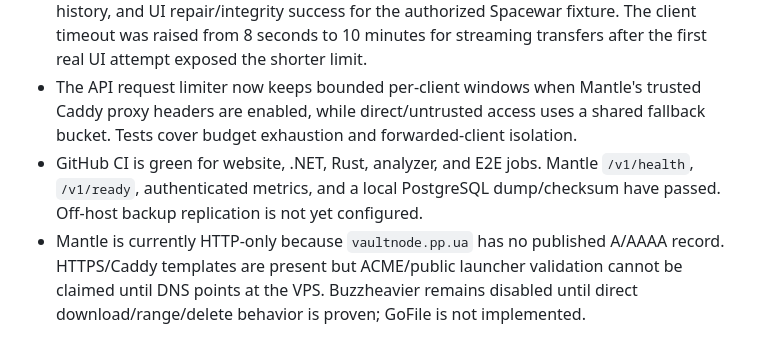
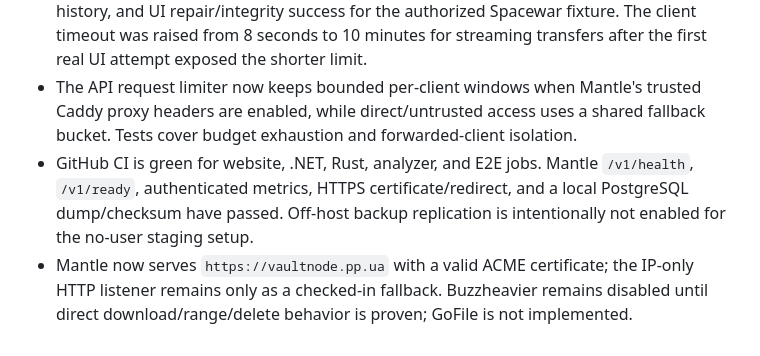
Before and after one commit to Fe4rlessKirito/Game_Launcher, a Markdown page: docs/implementation-audit.md, the part around the change. GitHub-like rendering.

```diff
--- a/docs/implementation-audit.md
+++ b/docs/implementation-audit.md
@@ -44,5 +44,11 @@ The table above is the historical baseline from `da2aeea`; it is not a descripti
 - The Avalonia runtime now hydrates the catalog from the API, derives install/update state from persisted local state, and wires library/search/sidebar, download jobs, pause/resume, install/update/repair/uninstall/play, and settings navigation through the runtime. The client now follows all catalog pages. Remaining UI work is interactive visual QA and release packaging, not the original service-graph wiring.
 - On 2026-08-14, interactive Windows validation against Mantle staging confirmed settings endpoint persistence, live catalog hydration, UI install, persisted completed-download history, and UI repair/integrity success for the authorized Spacewar fixture. The client timeout was raised from 8 seconds to 10 minutes for streaming transfers after the first real UI attempt exposed the shorter limit.
 - The API request limiter now keeps bounded per-client windows when Mantle's trusted Caddy proxy headers are enabled, while direct/untrusted access uses a shared fallback bucket. Tests cover budget exhaustion and forwarded-client isolation.
-- GitHub CI is green for website, .NET, Rust, analyzer, and E2E jobs. Mantle `/v1/health`, `/v1/ready`, authenticated metrics, and a local PostgreSQL dump/checksum have passed. Off-host backup replication is not yet configured.
-- Mantle is currently HTTP-only because `vaultnode.pp.ua` has no published A/AAAA record. HTTPS/Caddy templates are present but ACME/public launcher validation cannot be claimed until DNS points at the VPS. Buzzheavier remains disabled until direct download/range/delete behavior is proven; GoFile is not implemented.
+- GitHub CI is green for website, .NET, Rust, analyzer, and E2E jobs. Mantle
+  `/v1/health`, `/v1/ready`, authenticated metrics, HTTPS certificate/redirect,
+  and a local PostgreSQL dump/checksum have passed. Off-host backup
+  replication is intentionally not enabled for the no-user staging setup.
+- Mantle now serves `https://vaultnode.pp.ua` with a valid ACME certificate;
+  the IP-only HTTP listener remains only as a checked-in fallback. Buzzheavier
+  remains disabled until direct download/range/delete behavior is proven;
+  GoFile is not implemented.
```
Also changed, not shown: docs/staging-mantle.md (+18 -15 lines), docs/staging-validation.md (+9 -3 lines).
